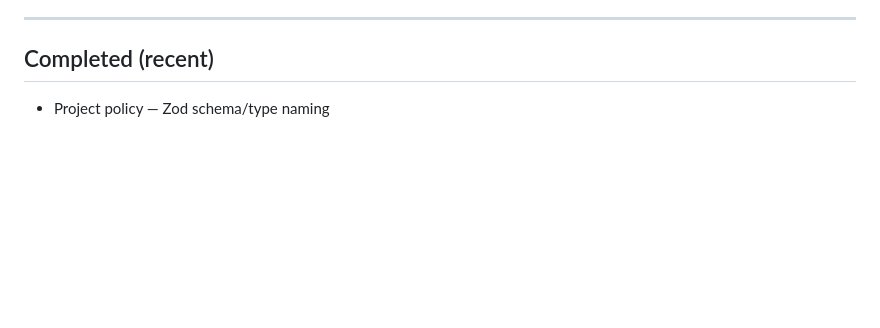
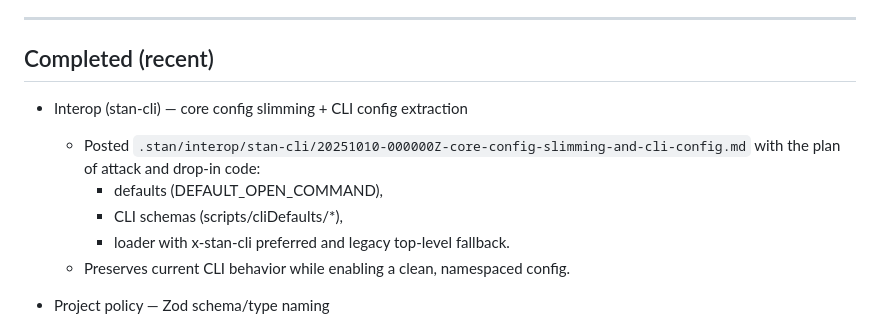
Before and after one commit to karmaniverous/stan-core, a Markdown page: .stan/system/stan.todo.md, the part around the change. Rendered like a GitHub page; blank space fills up the shorter version.

Commit message:
chore(interop): post core-config slimming + CLI config extraction plan/code to stan-cli
When: 2025-10-10
Why: Prepare stan-cli to own its configuration under x-stan-cli while stan-core
slims to engine-only fields and tolerates unknown keys. Avoids breakage during
the transition; enables clean separation going forward.

What changed:
- Added .stan/interop/stan-cli/20251010-000000Z-core-config-slimming-and-cli-config.md
  (plan of attack + drop-in code: defaults, schemas, loader).
- Updated stan.todo.md to record the interop note.

```diff
--- a/.stan/system/stan.todo.md
+++ b/.stan/system/stan.todo.md
@@ -16,6 +16,13 @@ This plan tracks near‑term and follow‑through work for the stan‑core engin
 ---
 
 ## Completed (recent)
+- Interop (stan-cli) — core config slimming + CLI config extraction
+  - Posted `.stan/interop/stan-cli/20251010-000000Z-core-config-slimming-and-cli-config.md`
+    with the plan of attack and drop-in code:
+    - defaults (DEFAULT_OPEN_COMMAND),
+    - CLI schemas (scripts/cliDefaults/*),
+    - loader with x-stan-cli preferred and legacy top-level fallback.
+  - Preserves current CLI behavior while enabling a clean, namespaced config.
 - Project policy — Zod schema/type naming
   - Adopted a project-wide convention for Zod artifacts:
     - Schemas: lowerCamelCase with “Schema” suffix (e.g., `configSchema`).
```
Also changed, not shown: 1 other file.
